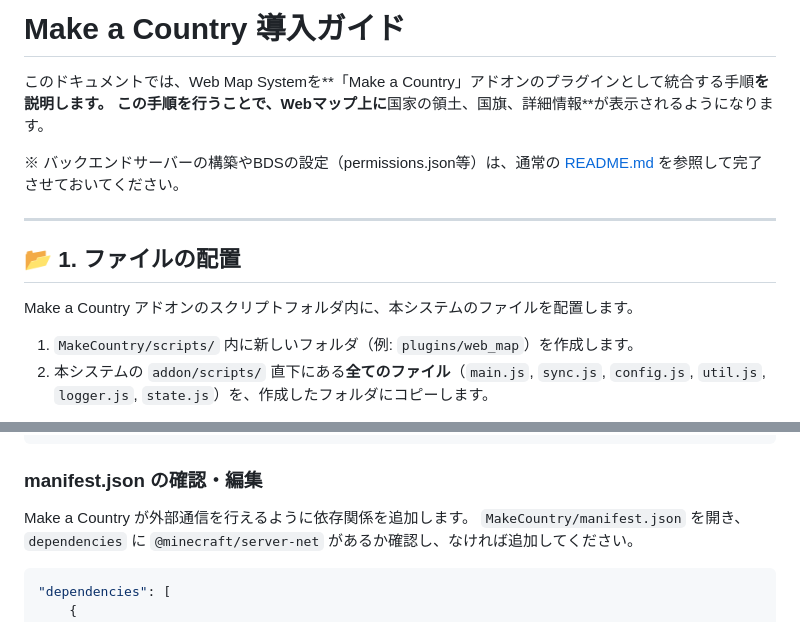
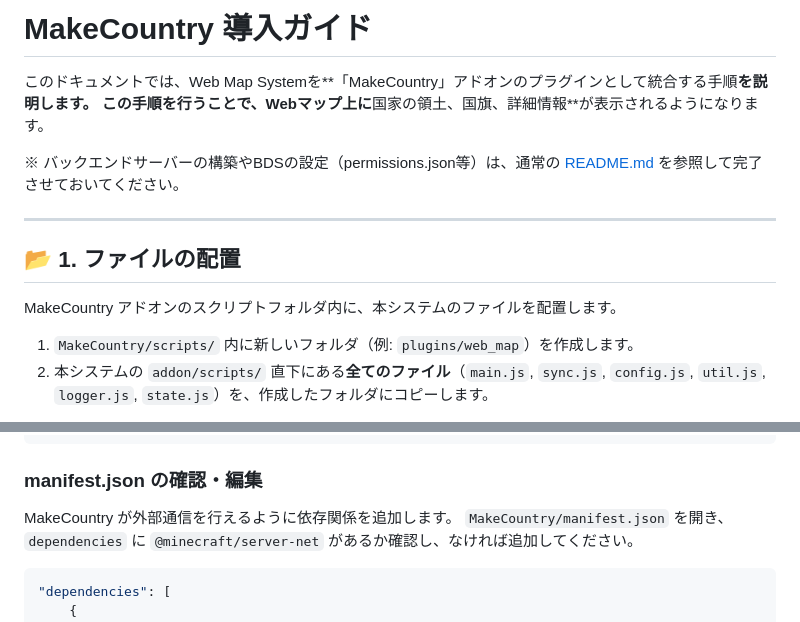
Before and after one commit to TAKUANf/Bedrock-WorldWebMap, a Markdown page: README_MakeCountry.md, 2 parts joined by grey strips. GitHub-like rendering.

Commit message:
Fix typos in README_MakeCountry.md

````diff
--- a/README_MakeCountry.md
+++ b/README_MakeCountry.md
@@ -1,6 +1,6 @@
-# Make a Country 導入ガイド
+# MakeCountry 導入ガイド
 
-このドキュメントでは、Web Map Systemを**「Make a Country」アドオンのプラグインとして統合する手順**を説明します。
+このドキュメントでは、Web Map Systemを**「MakeCountry」アドオンのプラグインとして統合する手順**を説明します。
 この手順を行うことで、Webマップ上に**国家の領土、国旗、詳細情報**が表示されるようになります。
 
 ※ バックエンドサーバーの構築やBDSの設定（permissions.json等）は、通常の [README.md](./README.md) を参照して完了させておいてください。
@@ -9,7 +9,7 @@
 
 ## 📂 1. ファイルの配置
 
-Make a Country アドオンのスクリプトフォルダ内に、本システムのファイルを配置します。
+MakeCountry アドオンのスクリプトフォルダ内に、本システムのファイルを配置します。
 
 1.  `MakeCountry/scripts/` 内に新しいフォルダ（例: `plugins/web_map`）を作成します。
 2.  本システムの `addon/scripts/` 直下にある**全てのファイル**（`main.js`, `sync.js`, `config.js`, `util.js`, `logger.js`, `state.js`）を、作成したフォルダにコピーします。
@@ -48,7 +48,7 @@ import("./plugins/web_map/sync.js");
 
 ### manifest.json の確認・編集
 
-Make a Country が外部通信を行えるように依存関係を追加します。
+MakeCountry が外部通信を行えるように依存関係を追加します。
 `MakeCountry/manifest.json` を開き、`dependencies` に `@minecraft/server-net` があるか確認し、なければ追加してください。
 
 ```json
````
